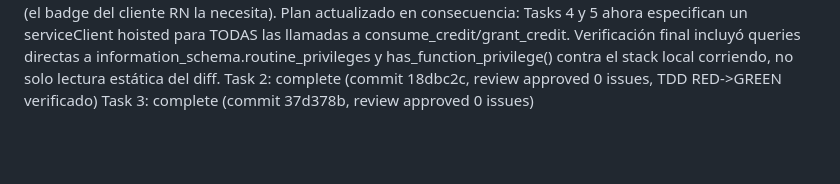
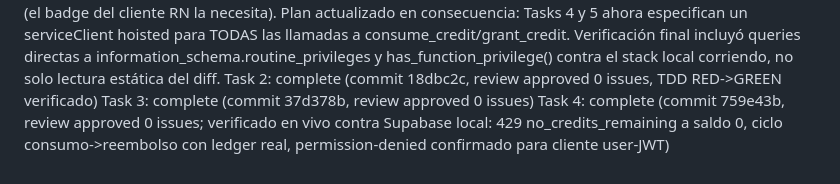
Before and after one commit to Dav24/forja, a Markdown page: .superpowers/sdd/progress.md, the part around one of its changes. Rendered like a GitHub page; blank space fills up the shorter version.

Commit message:
docs(creditos): cierra Task 4 en el ledger

```diff
--- a/.superpowers/sdd/progress.md
+++ b/.superpowers/sdd/progress.md
@@ -227,3 +227,4 @@ Task 1: complete (commit 929dfd5 en worktree-creditos-consumibles — cherry-pic
 Task 1: FINAL — approved 0 issues tras 3 rondas de fix (commits 929dfd5..6f3ba37). Ronda 1: corrigió types/database.types.ts corrupto (log de CLI colado) + cerró el hueco de que las 3 RPCs eran invocables sin restricción (cualquier usuario podía mintear créditos vía grant_credit). Ronda 2: el guard de auth.uid() del refund en grant_credit era él mismo explotable (un usuario podía fabricar su propio async_jobs con status='failed' y reembolsarse infinito) — cerrado ligando el refund a un job real/fallido/propio/no-duplicado. Ronda 3 (decisión del usuario tras discusión): abandonar guards de auth.uid() en consume_credit/grant_credit por ser fundamentalmente insuficientes (el usuario comparte el mismo JWT que la Edge Function reenvía, no hay forma de distinguirlos a nivel RPC) — reemplazados por REVOKE EXECUTE ... FROM PUBLIC, authenticated (boundary de permisos de Postgres, no lógica de aplicación). get_credit_balance se queda callable por authenticated con su propio guard de auth.uid() (el badge del cliente RN la necesita). Plan actualizado en consecuencia: Tasks 4 y 5 ahora especifican un serviceClient hoisted para TODAS las llamadas a consume_credit/grant_credit. Verificación final incluyó queries directas a information_schema.routine_privileges y has_function_privilege() contra el stack local corriendo, no solo lectura estática del diff.
 Task 2: complete (commit 18dbc2c, review approved 0 issues, TDD RED->GREEN verificado)
 Task 3: complete (commit 37d378b, review approved 0 issues)
+Task 4: complete (commit 759e43b, review approved 0 issues; verificado en vivo contra Supabase local: 429 no_credits_remaining a saldo 0, ciclo consumo->reembolso con ledger real, permission-denied confirmado para cliente user-JWT)
```
Also changed, not shown: other parts of .superpowers/sdd/progress.md (+1 -1 lines).
